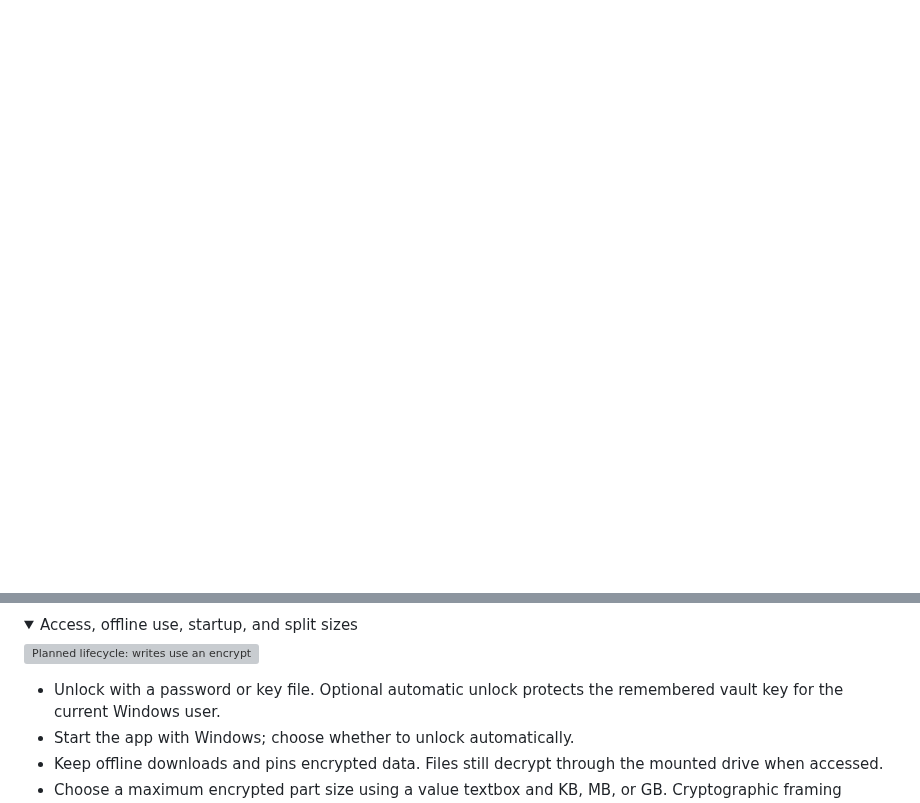
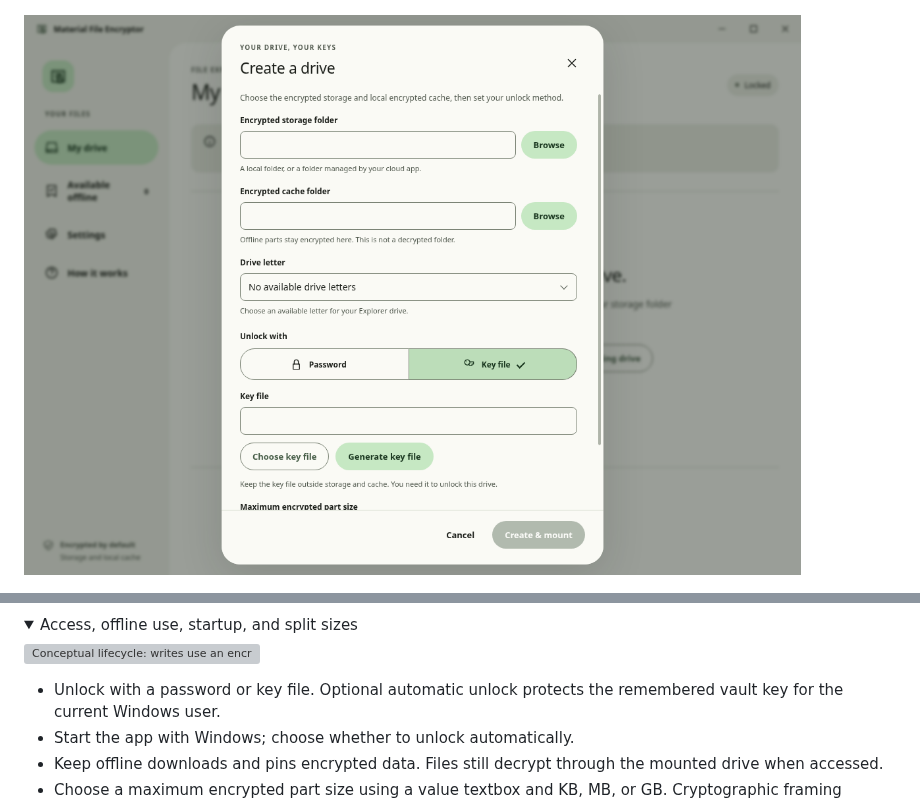
Before and after one commit to Ding-Ding-Projects/material-file-encryptor, a Markdown page: README.md, 2 parts joined by grey strips. Rendered like a GitHub page; pictures changed too: docs/images/captures/desktop-keyfile-choice.png (added); folded sections open; blank space fills up the shorter version; grey boxes are pictures that could not be loaded.

```diff
--- a/README.md
+++ b/README.md
@@ -24,6 +24,8 @@ These captures show the actual Electron application at source commit `1544b2dbd2
 ![Real application: locked drive screen with create and unlock actions, navigation, and an honest unavailable Windows driver state on Linux.](docs/images/captures/desktop-locked.png)
 
 ![Real application: create-drive dialog with encrypted storage and cache folders, password or key-file credentials, drive letter, and split-size controls.](docs/images/captures/desktop-create.png)
+
+![Real application: key-file credential segment selected, with tailored lock/key icons and a slim themed scrollbar.](docs/images/captures/desktop-keyfile-choice.png)
 
 ![Real application: dark settings screen with appearance, language, message preferences, startup, automatic unlock, and part-size controls.](docs/images/captures/desktop-settings-dark.png)
 
@@ -34,7 +36,7 @@ These captures show the actual Electron application at source commit `1544b2dbd2
 <details>
 <summary>Access, offline use, startup, and split sizes</summary>
 
-![Planned lifecycle: writes use an encrypted journal; reads decrypt on access; offline pins retain ciphertext; Windows startup supports manual or protected automatic unlock; new split sizes affect future writes with a separate re-split action.](docs/images/offline-workflow.png)
+![Conceptual lifecycle: writes use an encrypted journal; reads decrypt on access; offline pins retain ciphertext; Windows startup supports manual or protected automatic unlock; new split sizes affect future writes with a separate re-split action.](docs/images/offline-workflow.png)
 
 - Unlock with a password or key file. Optional automatic unlock protects the remembered vault key for the current Windows user.
 - Start the app with Windows; choose whether to unlock automatically.
```
Also changed, not shown: other parts of README.md (+3 -3 lines), GOAL.md (+3 -1 lines), docs/site/README.md (+3 -1 lines), docs/images/captures/desktop-create.png, docs/images/captures/desktop-locked.png, 9 other files.
